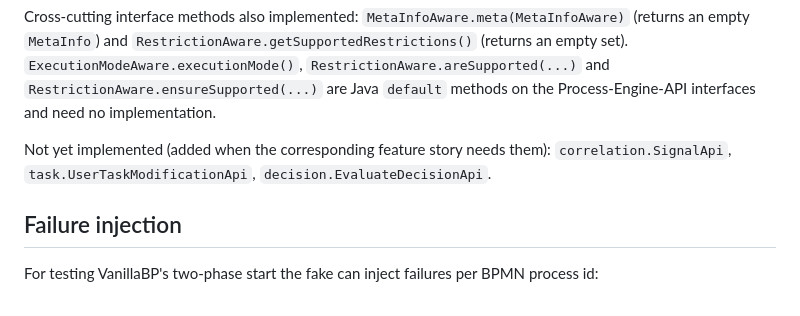
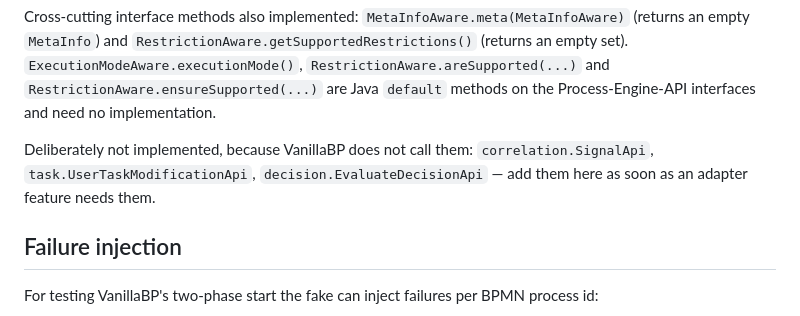
Before and after one commit to vanillabp/process-engine-api-adapter, a Markdown page: mock/README.md, the part around the change. Rendered like a GitHub page.

```diff
--- a/mock/README.md
+++ b/mock/README.md
@@ -60,8 +60,9 @@ an empty set). `ExecutionModeAware.executionMode()`, `RestrictionAware.areSuppor
 and `RestrictionAware.ensureSupported(...)` are Java `default` methods on the
 Process-Engine-API interfaces and need no implementation.
 
-Not yet implemented (added when the corresponding feature story needs them):
-`correlation.SignalApi`, `task.UserTaskModificationApi`, `decision.EvaluateDecisionApi`.
+Deliberately not implemented, because VanillaBP does not call them:
+`correlation.SignalApi`, `task.UserTaskModificationApi`, `decision.EvaluateDecisionApi` —
+add them here as soon as an adapter feature needs them.
 
 ## Failure injection
 
```
Also changed, not shown: README.md (+4 -2 lines), core/README.md (+11 -8 lines).
